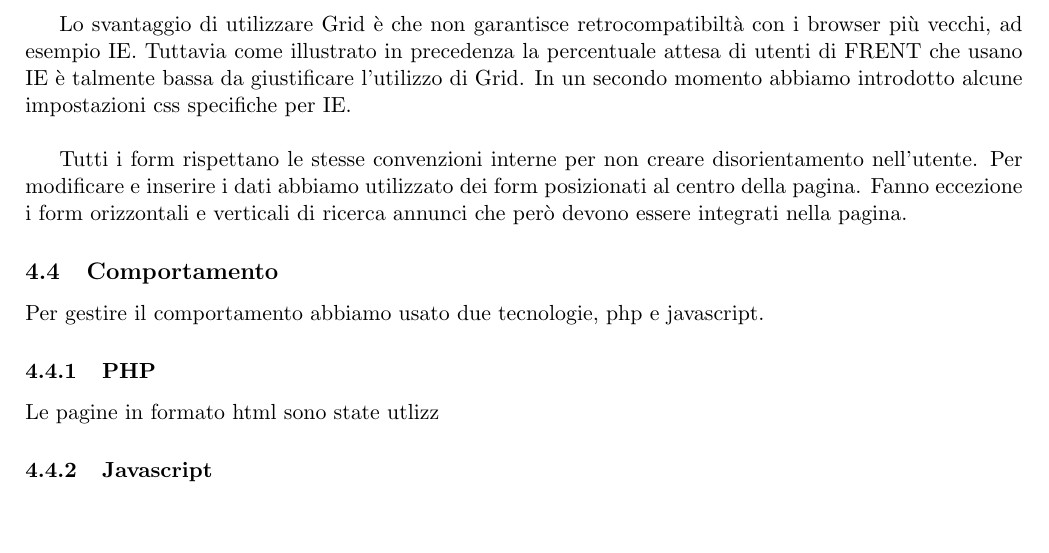
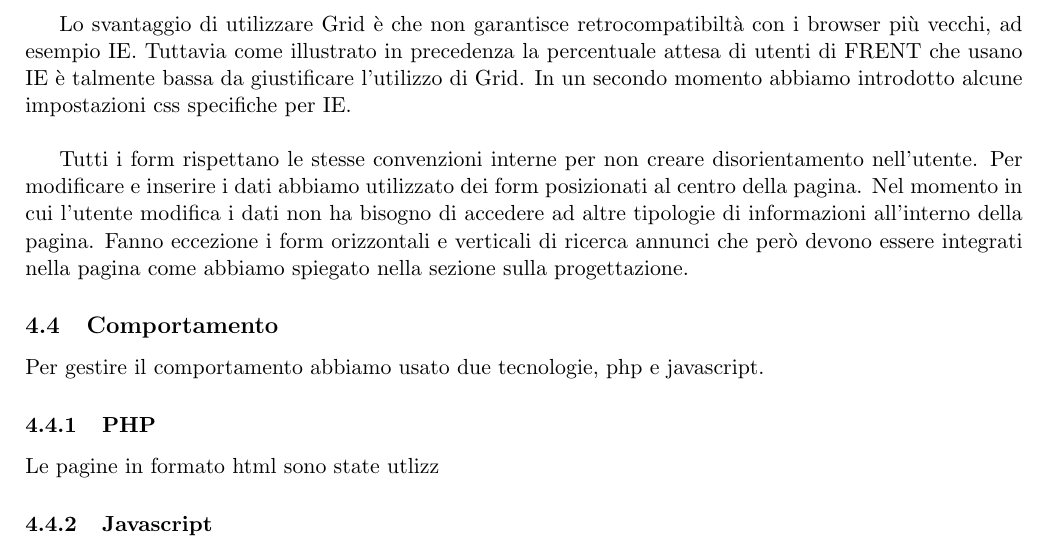
Before and after one commit to GiulioUmbrella/FRENT, a LaTeX document (relazione/1_relazione.tex, which reads relazione/5_realizzazione.tex): part of page 11 of 11, cut so that both start at the same text, the shorter picture padded with empty space. Compiled offline with pdfLaTeX.

Commit message:
modificata realizzazione

```diff
--- a/relazione/5_realizzazione.tex
+++ b/relazione/5_realizzazione.tex
@@ -30,7 +30,7 @@ Per gestire gli elementi nella pagina abbiamo utilizzato i grid layout. L'uso di
 
 Lo svantaggio di utilizzare Grid è che non garantisce retrocompatibiltà con i browser più vecchi, ad esempio IE. Tuttavia come illustrato in precedenza la percentuale attesa di utenti di FRENT che usano IE è talmente bassa da giustificare l'utilizzo di Grid. In un secondo momento abbiamo introdotto alcune impostazioni css specifiche per IE. \\
 
-Tutti i form rispettano le stesse convenzioni interne per non creare disorientamento nell'utente. Per modificare e inserire i dati abbiamo utilizzato dei form posizionati al centro della pagina. Fanno eccezione i form orizzontali e verticali di ricerca annunci che però devono essere integrati nella pagina.
+Tutti i form rispettano le stesse convenzioni interne per non creare disorientamento nell'utente. Per modificare e inserire i dati abbiamo utilizzato dei form posizionati al centro della pagina. Nel momento in cui l'utente modifica i dati non ha bisogno di accedere ad altre tipologie di informazioni all'interno della pagina. Fanno eccezione i form orizzontali e verticali di ricerca annunci che però devono essere integrati nella pagina come abbiamo spiegato nella sezione sulla progettazione.
 
 \subsection{Comportamento}
 Per gestire il comportamento abbiamo usato due tecnologie, php e javascript.
```
